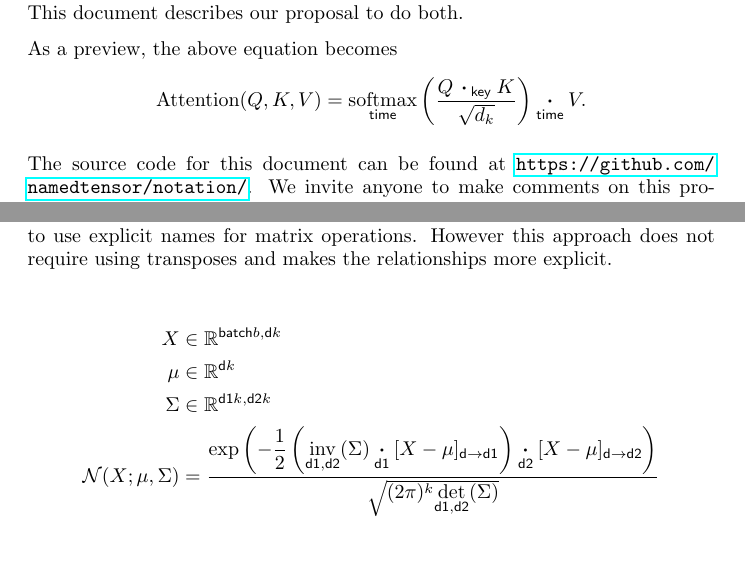
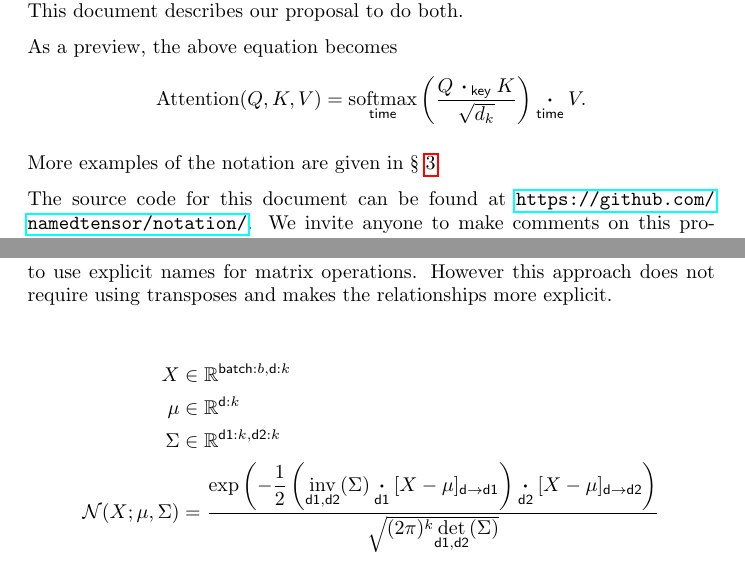
Before and after one commit to namedtensor/notation, a LaTeX document (main.tex): two parts of pages 2 and 11 of 17 before the commit and two parts of pages 2 and 11 of 18 after it, joined at a grey line, cut so that both start at the same text. Compiled offline with pdfLaTeX; a missing bibliography style is replaced by a similar one.

Commit message:
Fix some small example bug

```diff
--- a/main.tex
+++ b/main.tex
@@ -54,6 +54,8 @@ As a preview, the above equation becomes
 \begin{equation*}
   \text{Attention}(Q,K,V) = \softmax_{\name{time}} \left( \frac{Q \ndot{key} K}{\sqrt{d_k}} \right) \ndot{time} V.
 \end{equation*}
+
+More examples of the notation are given in \S~\ref{sec:examples}.
 
 The source code for this document can be found at \url{https://github.com/namedtensor/notation/}. We invite anyone to make comments on this proposal by submitting issues or pull requests on this repository.
 
@@ -443,9 +445,9 @@ also need to use explicit names for matrix operations.  However this
 approach does not require using transposes and makes the relationships more explicit.
 
 \begin{align*}
-X &\in \reals^{\name{batch}{b}, \name{d}{k}}  \\
-\mu &\in \reals^{{\name{d}{k}}}  \\
-\Sigma & \in   \reals^{{\name{d1}{k}, \name{d2}{k}}}  \\
+X &\in \reals^{\name{batch}:{b}, \name{d}:{k}}  \\
+\mu &\in \reals^{{\name{d}:{k}}}  \\
+\Sigma & \in   \reals^{{\name{d1}:{k}, \name{d2}:{k}}}  \\
 {\cal N}(X; \mu, \Sigma) &= \frac{\displaystyle \exp\left(-\frac{1}{2}  \left(\nfun{d1, d2}{\text{inv}}(\Sigma) \ndot{d1} [X - \mu]_{\name{d} \rightarrow \name{d1}} \right) \ndot{d2} [X - \mu]_{\name{d} \rightarrow \name{d2}} \right) }{\sqrt{(2 \pi)^k \nfun{d1, d2}{\text{det}}(\Sigma)} }
 \end{align*}
 
```
Also changed, not shown: main.tex (6 more changed lines).
